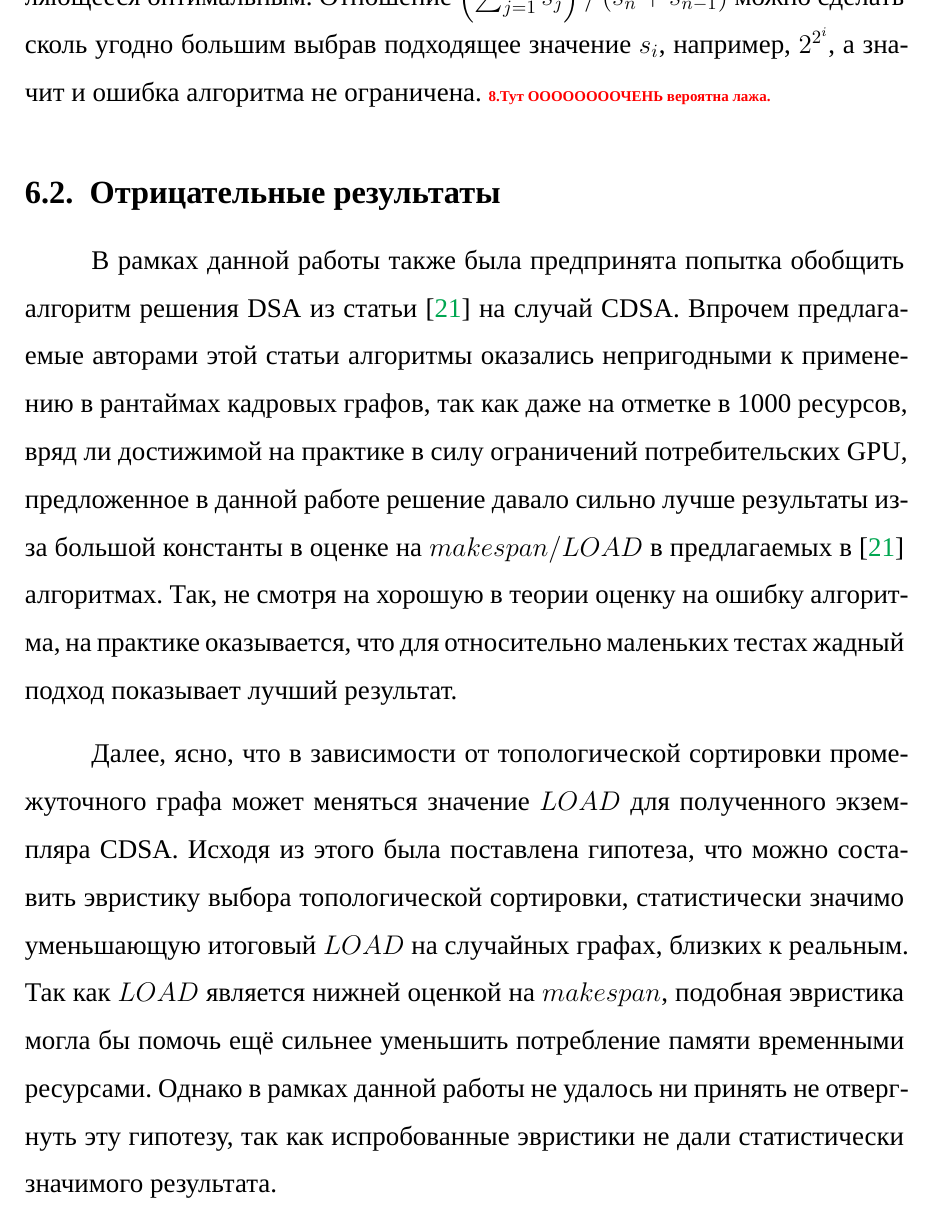
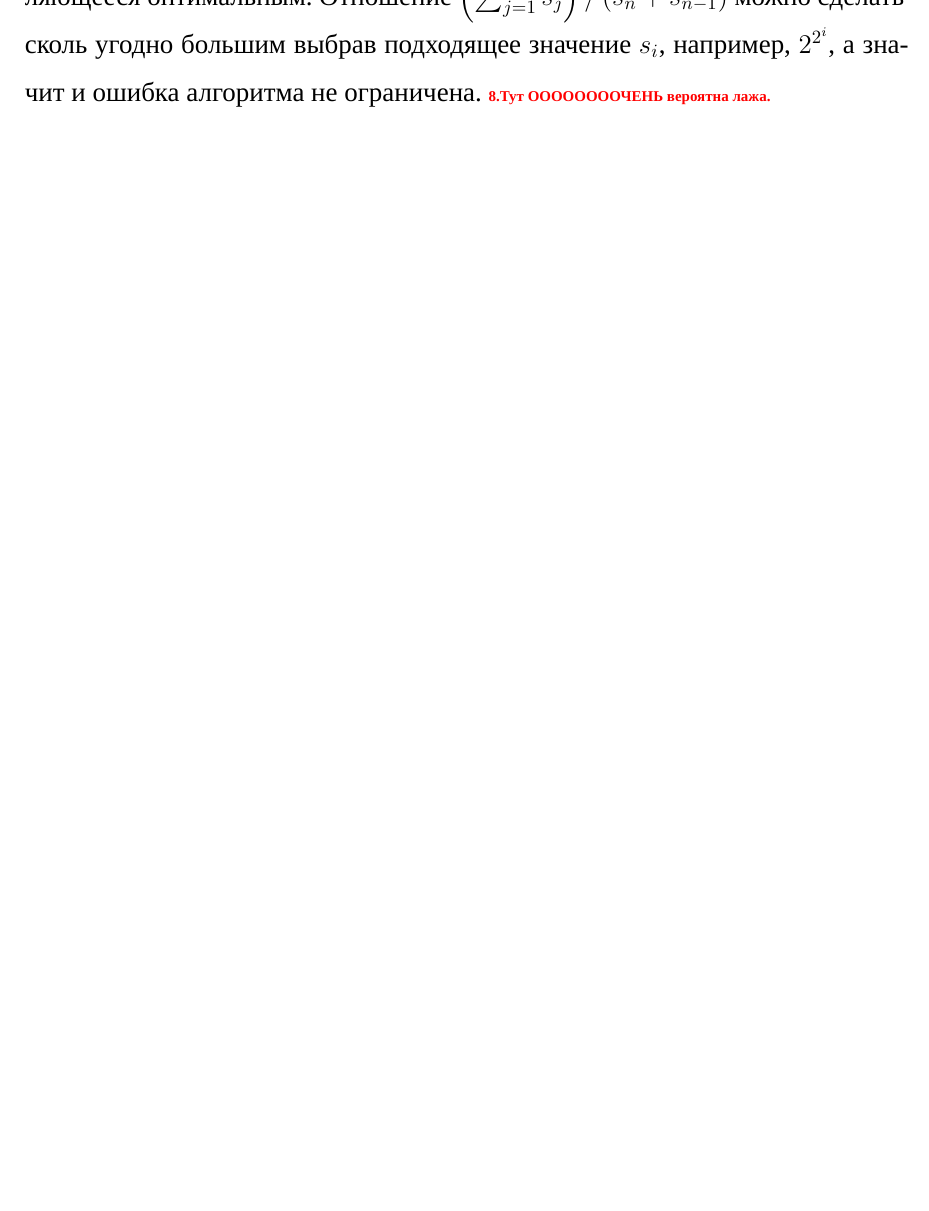
Before and after one commit to Mrkol/thesis_fg, a LaTeX paper (main.tex, which reads chapters/results.tex): part of page 49 of 54, cut so that both start at the same text, the shorter picture padded with empty space. Compiled offline with XeLaTeX; a missing font is replaced by an installed copy or a similar font; TikZ figures are drawn from their code, not taken from saved files.

Commit message:
Removed negative results section

```diff
--- a/chapters/results.tex
+++ b/chapters/results.tex
@@ -100,13 +100,3 @@
 Однако если рассмотреть эквивалентный экземпляр CDSA в котором время повёрнуто вспять, алгоритм найдёт решение с $makespan = s_n + s_{n-1} = LOAD$, являющееся оптимальным.
 Отношение $\left(\sum_{j=1}^{i-2} s_j\right)/\left(s_n + s_{n-1}\right)$ можно сделать сколь угодно большим выбрав подходящее значение $s_i$, например, $2^{2^i}$, а значит и ошибка алгоритма не ограничена.
 \todo{Тут ООООООООЧЕНЬ вероятна лажа.}
-
-\subsection{Отрицательные результаты} \label{negativeResults}
-В рамках данной работы также была предпринята попытка обобщить алгоритм решения DSA из статьи \cite{buchsbaum_opt_2003} на случай CDSA.
-Впрочем предлагаемые авторами этой статьи алгоритмы оказались непригодными к применению в рантаймах кадровых графов, так как даже на отметке в 1000 ресурсов, вряд ли достижимой на практике в силу ограничений потребительских GPU, предложенное в данной работе решение давало сильно лучше результаты из-за большой константы в оценке на $makespan/LOAD$ в предлагаемых в \cite{buchsbaum_opt_2003} алгоритмах.
-Так, не смотря на хорошую в теории оценку на ошибку алгоритма, на практике оказывается, что для относительно маленьких тестах жадный подход показывает лучший результат.
-
-Далее, ясно, что в зависимости от топологической сортировки промежуточного графа может меняться значение $LOAD$ для полученного экземпляра CDSA.
-Исходя из этого была поставлена гипотеза, что можно составить эвристику выбора топологической сортировки, статистически значимо уменьшающую итоговый $LOAD$ на случайных графах, близких к реальным.
-Так как $LOAD$ является нижней оценкой на $makespan$, подобная эвристика могла бы помочь ещё сильнее уменьшить потребление памяти временными ресурсами.
-Однако в рамках данной работы не удалось ни принять не отвергнуть эту гипотезу, так как испробованные эвристики не дали статистически значимого результата.
```
Also changed, not shown: thesis.pdf.
